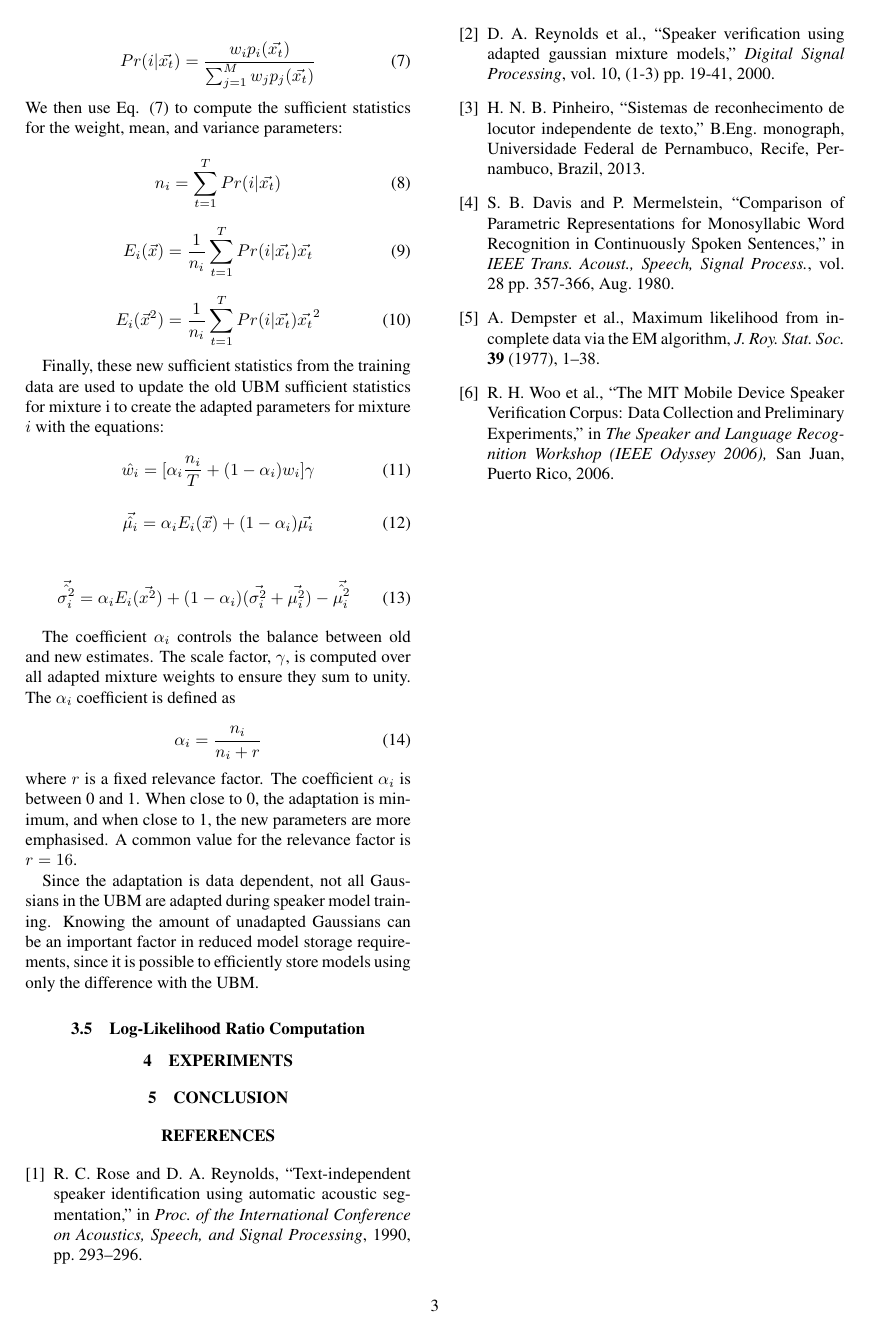
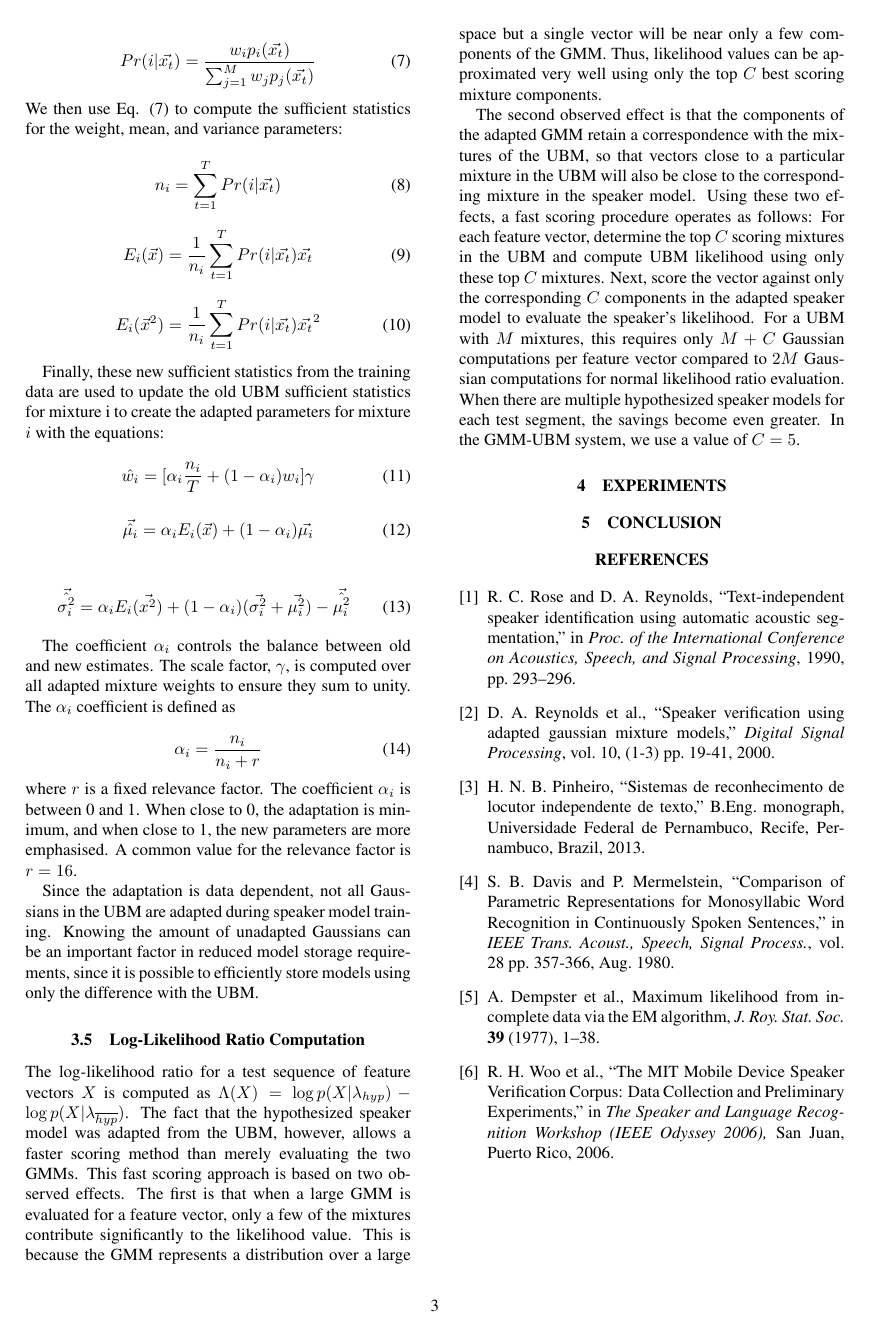
Before and after one commit to embatbr/speech-verify, a LaTeX paper (report/report.tex): page 3 of 3. Compiled offline with pdfLaTeX.

Commit message:
Finalizando seção 3.5.
Signed-off-by: Eduardo Tenorio <embatbr@gmail.com>

```diff
--- a/report/report.tex
+++ b/report/report.tex
@@ -214,9 +214,11 @@ The coefficient $\alpha_i$ controls the balance between old and new estimates. T
 
 Since the adaptation is data dependent, not all Gaussians in the UBM are adapted during speaker model training. Knowing the amount of unadapted Gaussians can be an important factor in reduced model storage requirements, since it is possible to efficiently store models using only the difference with the UBM.
 
+\subsection{Log-Likelihood Ratio Computation}
 
+The log-likelihood ratio for a test sequence of feature vectors $X$ is computed as $\Lambda(X) = \log p(X|\lambda_{hyp}) - \log p(X|\lambda_{\overline{hyp}})$. The fact that the hypothesized speaker model was adapted from the UBM, however, allows a faster scoring method than merely evaluating the two GMMs. This fast scoring approach is based on two observed effects. The first is that when a large GMM is evaluated for a feature vector, only a few of the mixtures contribute significantly to the likelihood value. This is because the GMM represents a distribution over a large space but a single vector will be near only a few components of the GMM. Thus, likelihood values can be approximated very well using only the top $C$ best scoring mixture components.
 
-\subsection{Log-Likelihood Ratio Computation}
+The second observed effect is that the components of the adapted GMM retain a correspondence with the mixtures of the UBM, so that vectors close to a particular mixture in the UBM will also be close to the corresponding mixture in the speaker model. Using these two effects, a fast scoring procedure operates as follows: For each feature vector, determine the top $C$ scoring mixtures in the UBM and compute UBM likelihood using only these top $C$ mixtures. Next, score the vector against only the corresponding $C$ components in the adapted speaker model to evaluate the speaker’s likelihood. For a UBM with $M$ mixtures, this requires only $M + C$ Gaussian computations per feature vector compared to $2M$ Gaussian computations for normal likelihood ratio evaluation. When there are multiple hypothesized speaker models for each test segment, the savings become even greater. In the GMM-UBM system, we use a value of $C = 5$.
 
 
 \section{EXPERIMENTS}
```
Also changed, not shown: report/report.pdf, report/report.tex (2 more changed lines).
